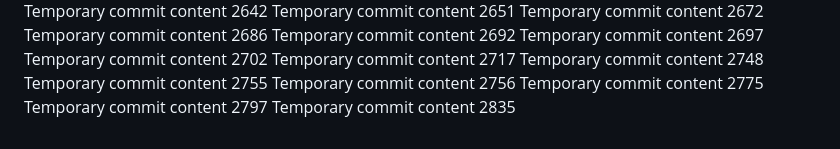
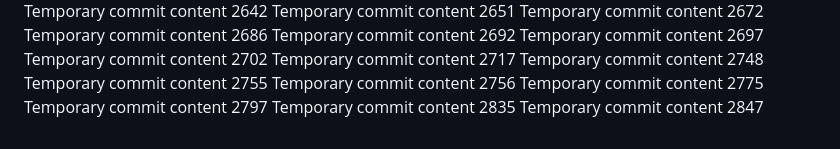
Before and after one commit to andreolf/upgraded-dollop, a Markdown page: report.md, the part around the change. GitHub-like rendering.

```diff
--- a/report.md
+++ b/report.md
@@ -232,3 +232,4 @@ Temporary commit content 2756
 Temporary commit content 2775
 Temporary commit content 2797
 Temporary commit content 2835
+Temporary commit content 2847
```
